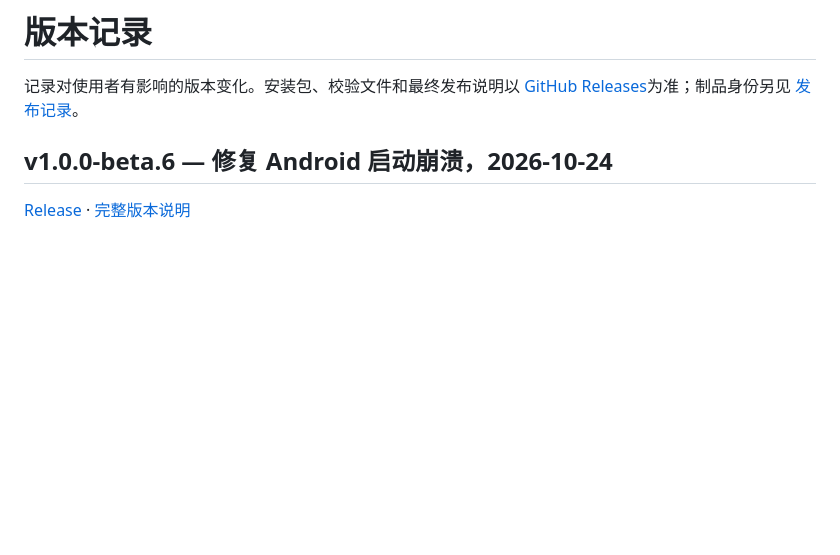
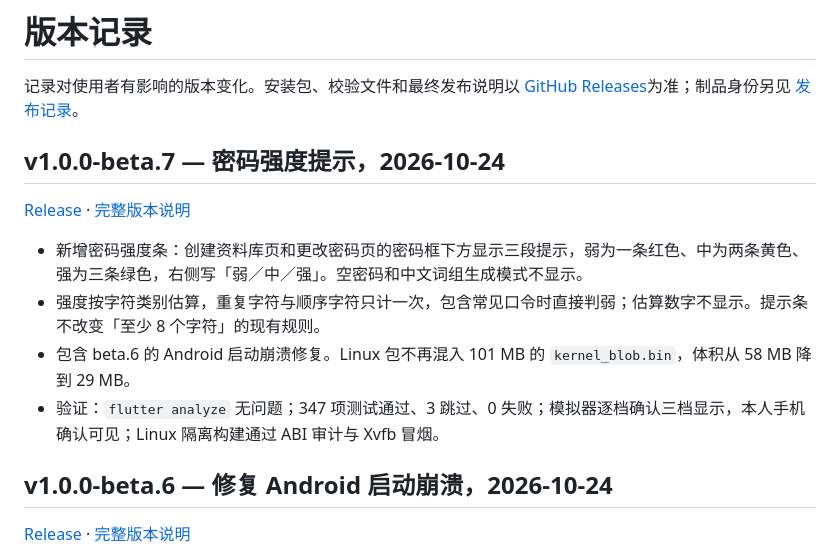
Before and after one commit to BA2F/LiveRelay, a Markdown page: CHANGELOG.md, the part around the change. Rendered like a GitHub page; blank space fills up the shorter version.

Commit message:
docs: add the v1.0.0-beta.7 release notes

```diff
--- a/CHANGELOG.md
+++ b/CHANGELOG.md
@@ -1,6 +1,15 @@
 # 版本记录
 
 记录对使用者有影响的版本变化。安装包、校验文件和最终发布说明以 [GitHub Releases](https://github.com/BA2F/LiveRelay/releases)为准；制品身份另见 [发布记录](docs/60_quality/releases/)。
+
+## v1.0.0-beta.7 — 密码强度提示，2026-10-24
+
+[Release](https://github.com/BA2F/LiveRelay/releases/tag/v1.0.0-beta.7) · [完整版本说明](docs/60_quality/releases/v1.0.0-beta.7.md)
+
+- 新增密码强度条：创建资料库页和更改密码页的密码框下方显示三段提示，弱为一条红色、中为两条黄色、强为三条绿色，右侧写「弱／中／强」。空密码和中文词组生成模式不显示。
+- 强度按字符类别估算，重复字符与顺序字符只计一次，包含常见口令时直接判弱；估算数字不显示。提示条不改变「至少 8 个字符」的现有规则。
+- 包含 beta.6 的 Android 启动崩溃修复。Linux 包不再混入 101 MB 的 `kernel_blob.bin`，体积从 58 MB 降到 29 MB。
+- 验证：`flutter analyze` 无问题；347 项测试通过、3 跳过、0 失败；模拟器逐档确认三档显示，本人手机确认可见；Linux 隔离构建通过 ABI 审计与 Xvfb 冒烟。
 
 ## v1.0.0-beta.6 — 修复 Android 启动崩溃，2026-10-24
 
```
Also changed, not shown: 1 other file.
